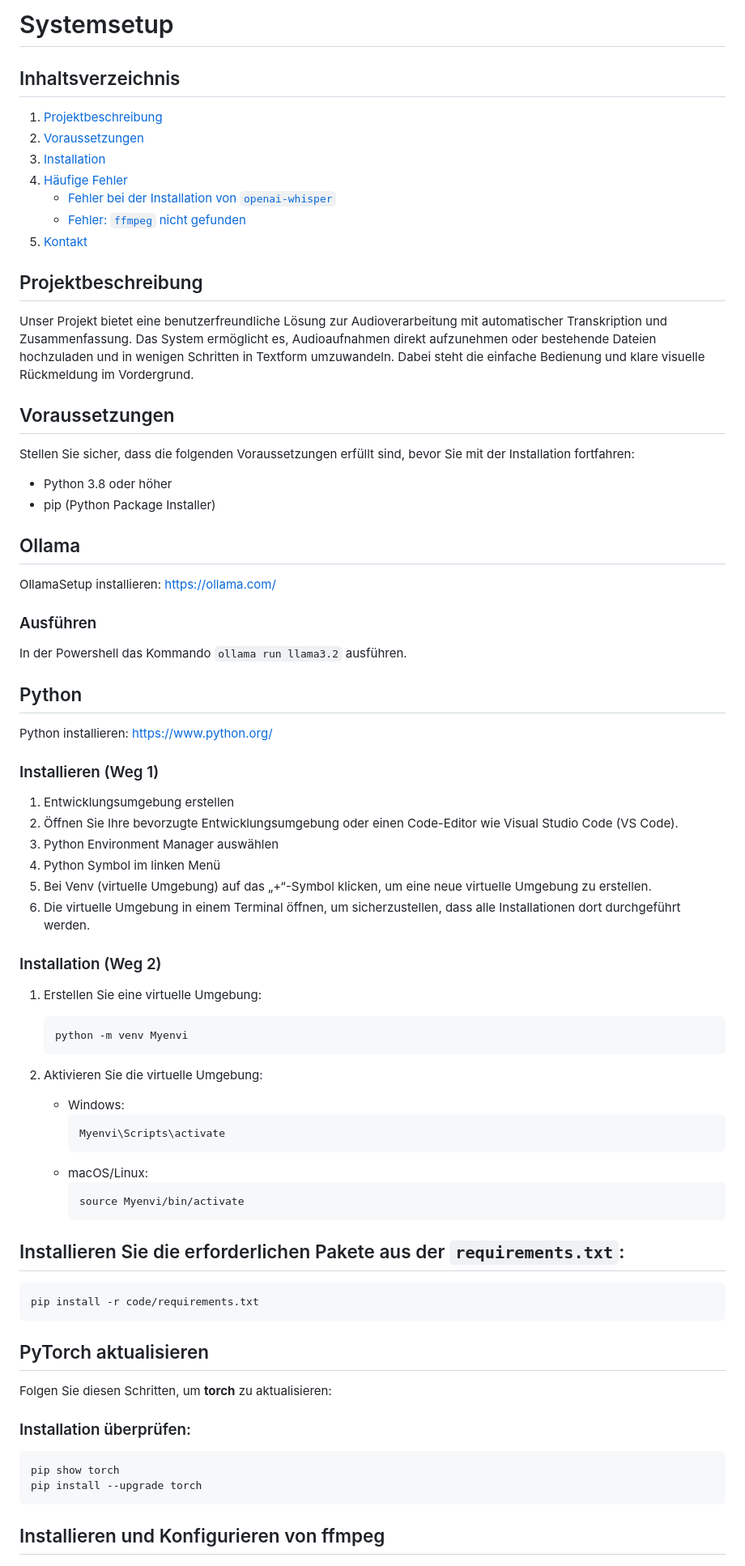
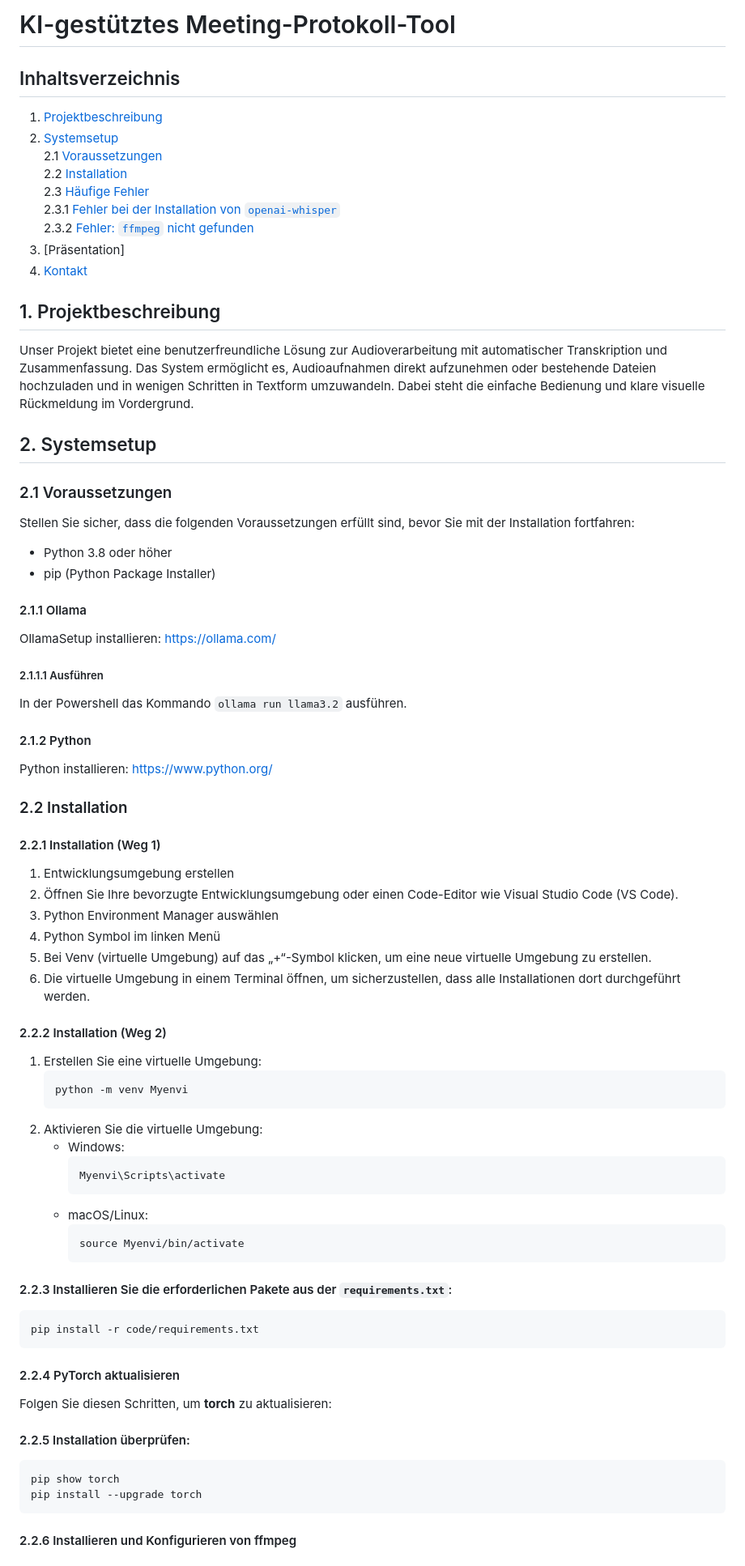
Before and after one commit to danielmnns/Programmentwurf-Anwendungen_von_Sprachmodellen, a Markdown page: README.md, the part around the change printed below. Shown: that part at 81% size. Rendered like a GitHub page.

Commit message:
Update README.md to enhance project structure and clarity

````diff
--- a/README.md
+++ b/README.md
@@ -1,18 +1,22 @@
-# Systemsetup
+# KI-gestütztes Meeting-Protokoll-Tool
 
 ## Inhaltsverzeichnis
 1. [Projektbeschreibung](#projektbeschreibung)
-2. [Voraussetzungen](#voraussetzungen)
-3. [Installation](#installation)
-4. [Häufige Fehler](#häufige-fehler)
-    - [Fehler bei der Installation von `openai-whisper`](#fehler-bei-der-installation-von-openai-whisper)
-    - [Fehler: `ffmpeg` nicht gefunden](#fehler-ffmpeg-nicht-gefunden)
-5. [Kontakt](#kontakt)
+2. [Systemsetup](#systemsetup)
+    2.1 [Voraussetzungen](#voraussetzungen)
+    2.2 [Installation](#installation)
+    2.3 [Häufige Fehler](#häufige-fehler)
+        2.3.1 [Fehler bei der Installation von `openai-whisper`](#fehler-bei-der-installation-von-openai-whisper)
+        2.3.2 [Fehler: `ffmpeg` nicht gefunden](#fehler-ffmpeg-nicht-gefunden)
+3. [Präsentation]
+4. [Kontakt](#kontakt)
 
-## Projektbeschreibung
+
+## 1. Projektbeschreibung
 Unser Projekt bietet eine benutzerfreundliche Lösung zur Audioverarbeitung mit automatischer Transkription und Zusammenfassung. Das System ermöglicht es, Audioaufnahmen direkt aufzunehmen oder bestehende Dateien hochzuladen und in wenigen Schritten in Textform umzuwandeln. Dabei steht die einfache Bedienung und klare visuelle Rückmeldung im Vordergrund.
 
-## Voraussetzungen
+## 2. Systemsetup
+### 2.1 Voraussetzungen
 
 Stellen Sie sicher, dass die folgenden Voraussetzungen erfüllt sind, bevor Sie mit der Installation fortfahren:
 
@@ -20,18 +24,19 @@ Stellen Sie sicher, dass die folgenden Voraussetzungen erfüllt sind, bevor Sie
 - pip (Python Package Installer)
 
 
-## Ollama
+#### 2.1.1 Ollama
 OllamaSetup installieren: https://ollama.com/
 
-### Ausführen
+##### 2.1.1.1 Ausführen
 In der Powershell das Kommando
 ```ollama run llama3.2```
 ausführen.
 
-## Python
+#### 2.1.2 Python
 Python installieren: https://www.python.org/
-### Installieren (Weg 1)
 
+### 2.2 Installation
+#### 2.2.1 Installation (Weg 1)
 1. Entwicklungsumgebung erstellen
 2. Öffnen Sie Ihre bevorzugte Entwicklungsumgebung oder einen Code-Editor wie Visual Studio Code (VS Code).
 3. Python Environment Manager auswählen
@@ -39,14 +44,11 @@ Python installieren: https://www.python.org/
 5. Bei Venv (virtuelle Umgebung) auf das „+“-Symbol klicken, um eine neue virtuelle Umgebung zu erstellen.
 6. Die virtuelle Umgebung in einem Terminal öffnen, um sicherzustellen, dass alle Installationen dort durchgeführt werden.
 
-### Installation (Weg 2)
-
-
+#### 2.2.2 Installation (Weg 2)
 1. Erstellen Sie eine virtuelle Umgebung:
     ```bash
     python -m venv Myenvi
     ```
-
 2. Aktivieren Sie die virtuelle Umgebung:
     - Windows:
         ```bash
@@ -57,20 +59,19 @@ Python installieren: https://www.python.org/
         source Myenvi/bin/activate
         ```
 
-## Installieren Sie die erforderlichen Pakete aus der `requirements.txt`:
+#### 2.2.3 Installieren Sie die erforderlichen Pakete aus der `requirements.txt`:
 ```bash
 pip install -r code/requirements.txt
 ```
 
-## PyTorch aktualisieren
-
+#### 2.2.4 PyTorch aktualisieren
 Folgen Sie diesen Schritten, um **torch** zu aktualisieren:
 
-### Installation überprüfen:
+#### 2.2.5 Installation überprüfen:
 ```bash
 pip show torch
 pip install --upgrade torch
 ```
 
-## Installieren und Konfigurieren von ffmpeg
+#### 2.2.6 Installieren und Konfigurieren von ffmpeg
 
````
Also changed, not shown: other parts of README.md (+12 -20 lines).
